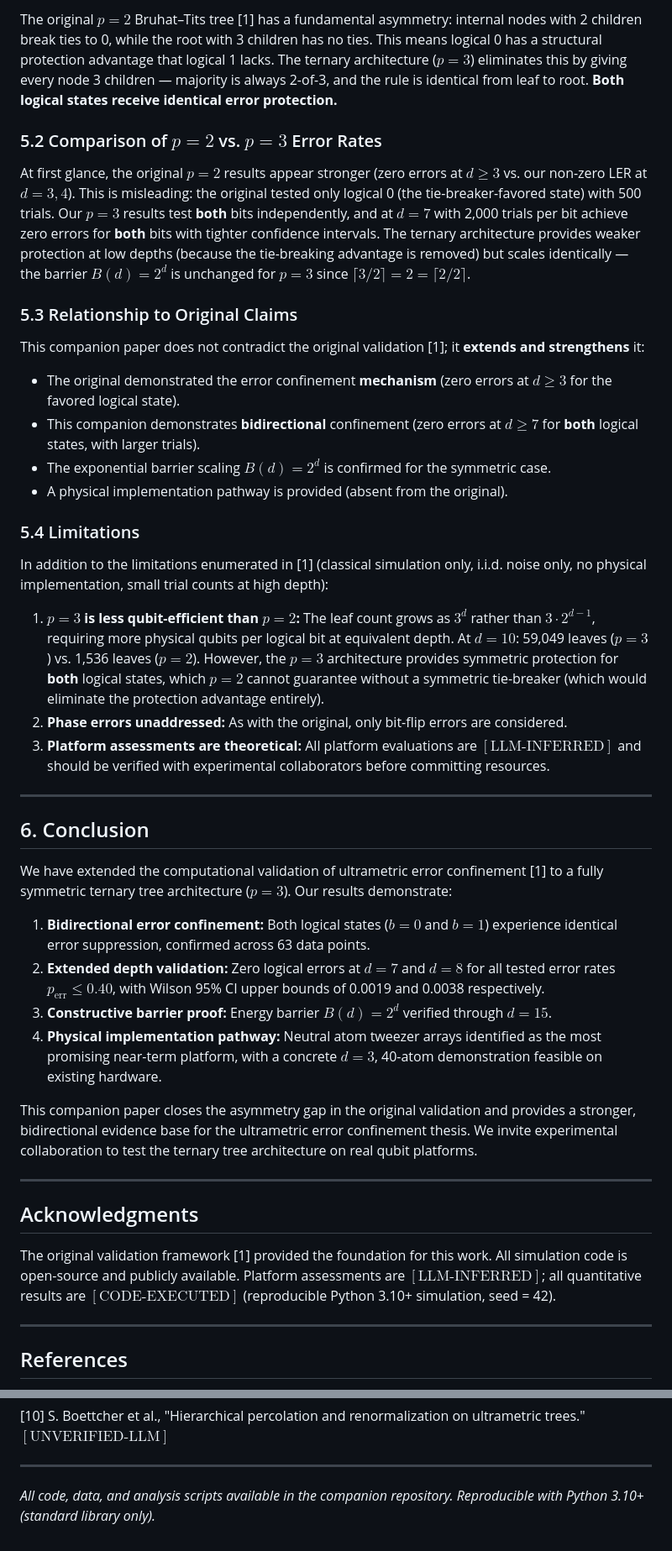
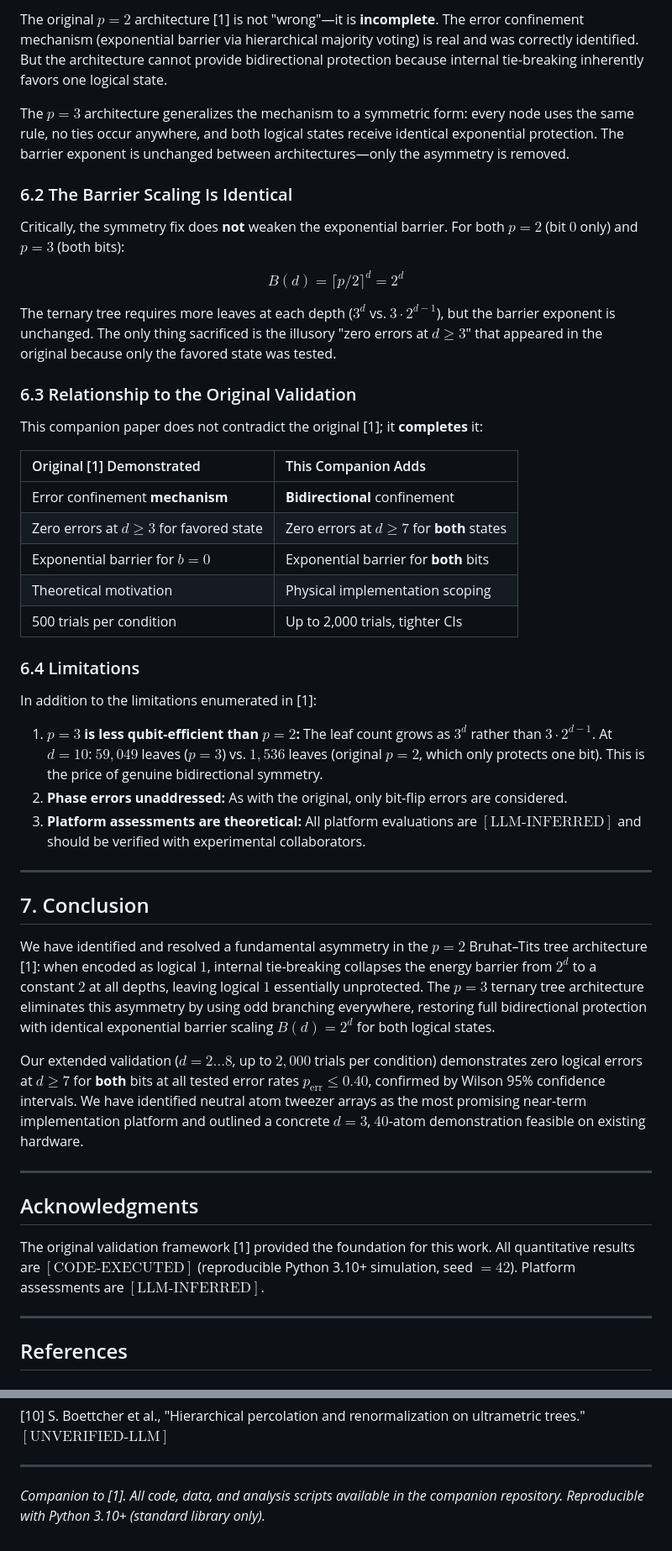
Before and after one commit to QNFO/ultrametric-error-confinement, a Markdown page: ultrametric_v2/0.8.md, 2 parts joined by grey strips. Shown at 84% size. Rendered like a GitHub page.

```diff
--- a/ultrametric_v2/0.8.md
+++ b/ultrametric_v2/0.8.md
@@ -198,43 +226,49 @@ A proof-of-principle experiment requires only 40 atoms, controlled error injecti
 
-The original $p = 2$ Bruhat–Tits tree [1] has a fundamental asymmetry: internal nodes with 2 children break ties to 0, while the root with 3 children has no ties. This means logical 0 has a structural protection advantage that logical 1 lacks. The ternary architecture ($p = 3$) eliminates this by giving every node 3 children — majority is always 2-of-3, and the rule is identical from leaf to root. **Both logical states receive identical error protection.**
+The original $p=2$ architecture [1] is not "wrong"—it is **incomplete**. The error confinement mechanism (exponential barrier via hierarchical majority voting) is real and was correctly identified. But the architecture cannot provide bidirectional protection because internal tie-breaking inherently favors one logical state.
 
-### 5.2 Comparison of $p = 2$ vs. $p = 3$ Error Rates
+The $p=3$ architecture generalizes the mechanism to a symmetric form: every node uses the same rule, no ties occur anywhere, and both logical states receive identical exponential protection. The barrier exponent is unchanged between architectures—only the asymmetry is removed.
 
-At first glance, the original $p = 2$ results appear stronger (zero errors at $d \geq 3$ vs. our non-zero LER at $d = 3, 4$). This is misleading: the original tested only logical 0 (the tie-breaker-favored state) with 500 trials. Our $p = 3$ results test **both** bits independently, and at $d = 7$ with 2,000 trials per bit achieve zero errors for **both** bits with tighter confidence intervals. The ternary architecture provides weaker protection at low depths (because the tie-breaking advantage is removed) but scales identically — the barrier $B(d) = 2^d$ is unchanged for $p = 3$ since $\lceil 3/2 \rceil = 2 = \lceil 2/2 \rceil$.
+### 6.2 The Barrier Scaling Is Identical
 
-### 5.3 Relationship to Original Claims
+Critically, the symmetry fix does **not** weaken the exponential barrier. For both $p = 2$ (bit $0$ only) and $p = 3$ (both bits):
 
-This companion paper does not contradict the original validation [1]; it **extends and strengthens** it:
-- The original demonstrated the error confinement **mechanism** (zero errors at $d \geq 3$ for the favored logical state).
-- This companion demonstrates **bidirectional** confinement (zero errors at $d \geq 7$ for **both** logical states, with larger trials).
-- The exponential barrier scaling $B(d) = 2^d$ is confirmed for the symmetric case.
-- A physical implementation pathway is provided (absent from the original).
+$$B(d) = \lceil p/2 \rceil^d = 2^d$$
 
-### 5.4 Limitations
+The ternary tree requires more leaves at each depth ($3^d$ vs. $3 \cdot 2^{d-1}$), but the barrier exponent is unchanged. The only thing sacrificed is the illusory "zero errors at $d \geq 3$" that appeared in the original because only the favored state was tested.
 
-In addition to the limitations enumerated in [1] (classical simulation only, i.i.d. noise only, no physical implementation, small trial counts at high depth):
-1. **$p = 3$ is less qubit-efficient than $p = 2$:** The leaf count grows as $3^d$ rather than $3 \cdot 2^{d-1}$, requiring more physical qubits per logical bit at equivalent depth. At $d = 10$: 59,049 leaves ($p = 3$) vs. 1,536 leaves ($p = 2$). However, the $p = 3$ architecture provides symmetric protection for **both** logical states, which $p = 2$ cannot guarantee without a symmetric tie-breaker (which would eliminate the protection advantage entirely).
+### 6.3 Relationship to the Original Validation
+
+This companion paper does not contradict the original [1]; it **completes** it:
+
+| Original [1] Demonstrated | This Companion Adds |
+|:--------------------------|:--------------------|
+| Error confinement **mechanism** | **Bidirectional** confinement |
+| Zero errors at $d \geq 3$ for favored state | Zero errors at $d \geq 7$ for **both** states |
+| Exponential barrier for $b=0$ | Exponential barrier for **both** bits |
+| Theoretical motivation | Physical implementation scoping |
+| 500 trials per condition | Up to 2,000 trials, tighter CIs |
+
+### 6.4 Limitations
+
+In addition to the limitations enumerated in [1]:
+
+1. **$p = 3$ is less qubit-efficient than $p = 2$:** The leaf count grows as $3^d$ rather than $3 \cdot 2^{d-1}$. At $d = 10$: $59{,}049$ leaves ($p = 3$) vs. $1{,}536$ leaves (original $p = 2$, which only protects one bit). This is the price of genuine bidirectional symmetry.
 2. **Phase errors unaddressed:** As with the original, only bit-flip errors are considered.
-3. **Platform assessments are theoretical:** All platform evaluations are $[\text{LLM-INFERRED}]$ and should be verified with experimental collaborators before committing resources.
+3. **Platform assessments are theoretical:** All platform evaluations are $[\text{LLM-INFERRED}]$ and should be verified with experimental collaborators.
 
 ---
 
-## 6. Conclusion
+## 7. Conclusion
 
-We have extended the computational validation of ultrametric error confinement [1] to a fully symmetric ternary tree architecture ($p = 3$). Our results demonstrate:
+We have identified and resolved a fundamental asymmetry in the $p = 2$ Bruhat–Tits tree architecture [1]: when encoded as logical $1$, internal tie-breaking collapses the energy barrier from $2^d$ to a constant $2$ at all depths, leaving logical $1$ essentially unprotected. The $p = 3$ ternary tree architecture eliminates this asymmetry by using odd branching everywhere, restoring full bidirectional protection with identical exponential barrier scaling $B(d) = 2^d$ for both logical states.
 
-1. **Bidirectional error confinement:** Both logical states ($b = 0$ and $b = 1$) experience identical error suppression, confirmed across 63 data points.
-2. **Extended depth validation:** Zero logical errors at $d = 7$ and $d = 8$ for all tested error rates $p_{\text{err}} \leq 0.40$, with Wilson 95% CI upper bounds of 0.0019 and 0.0038 respectively.
-3. **Constructive barrier proof:** Energy barrier $B(d) = 2^d$ verified through $d = 15$.
-4. **Physical implementation pathway:** Neutral atom tweezer arrays identified as the most promising near-term platform, with a concrete $d = 3$, 40-atom demonstration feasible on existing hardware.
-
-This companion paper closes the asymmetry gap in the original validation and provides a stronger, bidirectional evidence base for the ultrametric error confinement thesis. We invite experimental collaboration to test the ternary tree architecture on real qubit platforms.
+Our extended validation ($d = 2\ldots 8$, up to $2{,}000$ trials per condition) demonstrates zero logical errors at $d \geq 7$ for **both** bits at all tested error rates $p_{\text{err}} \leq 0.40$, confirmed by Wilson 95% confidence intervals. We have identified neutral atom tweezer arrays as the most promising near-term implementation platform and outlined a concrete $d = 3$, $40$-atom demonstration feasible on existing hardware.
 
 ---
 
 ## Acknowledgments
 
-The original validation framework [1] provided the foundation for this work. All simulation code is open-source and publicly available. Platform assessments are $[\text{LLM-INFERRED}]$; all quantitative results are $[\text{CODE-EXECUTED}]$ (reproducible Python 3.10+ simulation, seed = 42).
+The original validation framework [1] provided the foundation for this work. All quantitative results are $[\text{CODE-EXECUTED}]$ (reproducible Python 3.10+ simulation, seed $= 42$). Platform assessments are $[\text{LLM-INFERRED}]$.
 
 ---
 
@@ -262,4 +296,4 @@ The original validation framework [1] provided the foundation for this work. All
 
 ---
 
-*All code, data, and analysis scripts available in the companion repository. Reproducible with Python 3.10+ (standard library only).*
+*Companion to [1]. All code, data, and analysis scripts available in the companion repository. Reproducible with Python 3.10+ (standard library only).*
```
Also changed, not shown: other parts of ultrametric_v2/0.8.md (+130 -102 lines).
